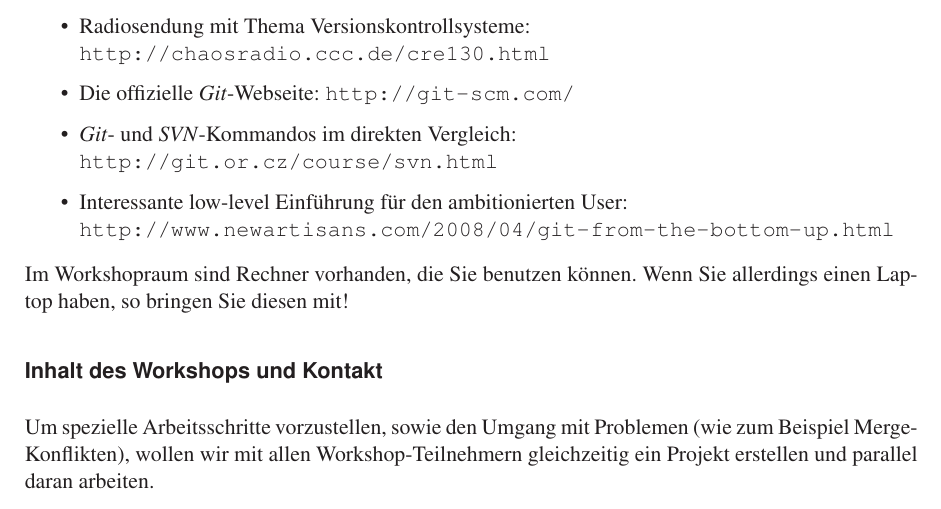
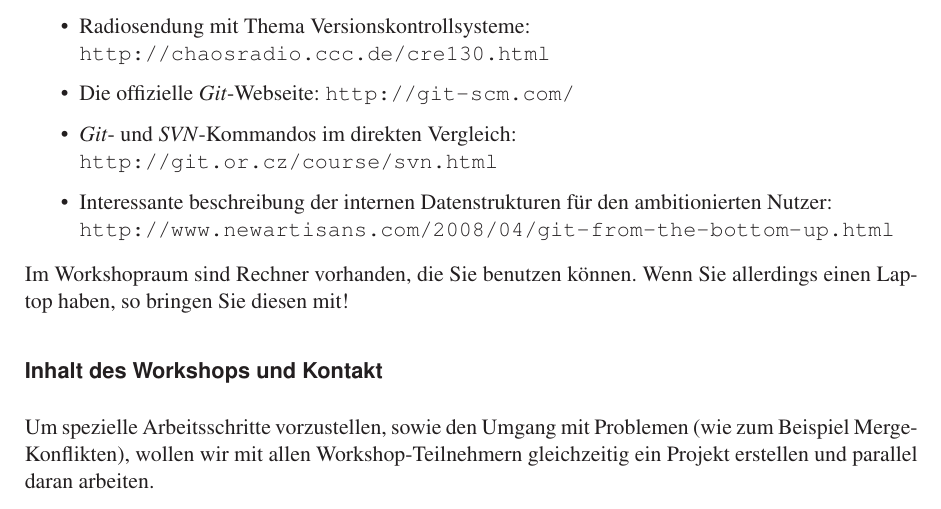
Before and after one commit to Feh/git-workshop, a LaTeX document (abstract.tex): part of the page, cut so that both start at the same text. Compiled offline with LaTeX, dvips and Ghostscript; an older LaTeX class or package is replaced by its successor.

Commit message:
Für den ambitionierten Nutzer -> PDF

```diff
--- a/abstract.tex
+++ b/abstract.tex
@@ -227,8 +227,10 @@ die folgenden URLs ans Herz gelegt:
   \url{http://git-scm.com/}
 \item \emph{Git}- und \emph{SVN}-Kommandos im direkten Vergleich:\\
   \url{http://git.or.cz/course/svn.html}
-\item Interessante low-level Einführung für den ambitionierten User:\\
+\item Interessante beschreibung der internen Datenstrukturen für den ambitionierten Nutzer:\\
     \url{http://www.newartisans.com/2008/04/git-from-the-bottom-up.html}
+    % ... und meinst Du nicht das PDF? ->
+    % http:\ftp.newartisans.com/pub/git.from.bottom.up.pdf
 \end{itemize}
 
 Im Workshopraum sind Rechner vorhanden, die Sie benutzen können. Wenn
```
